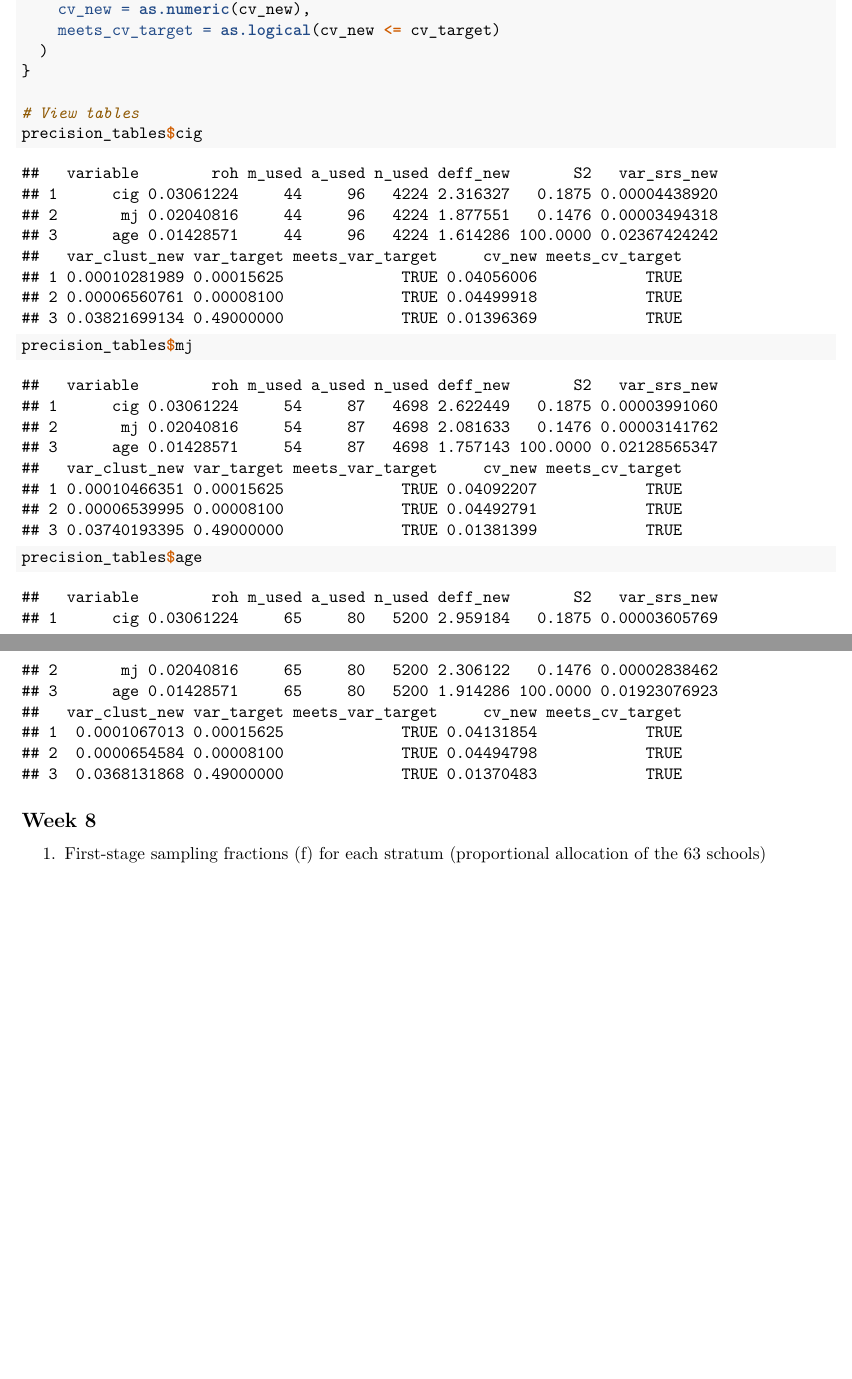
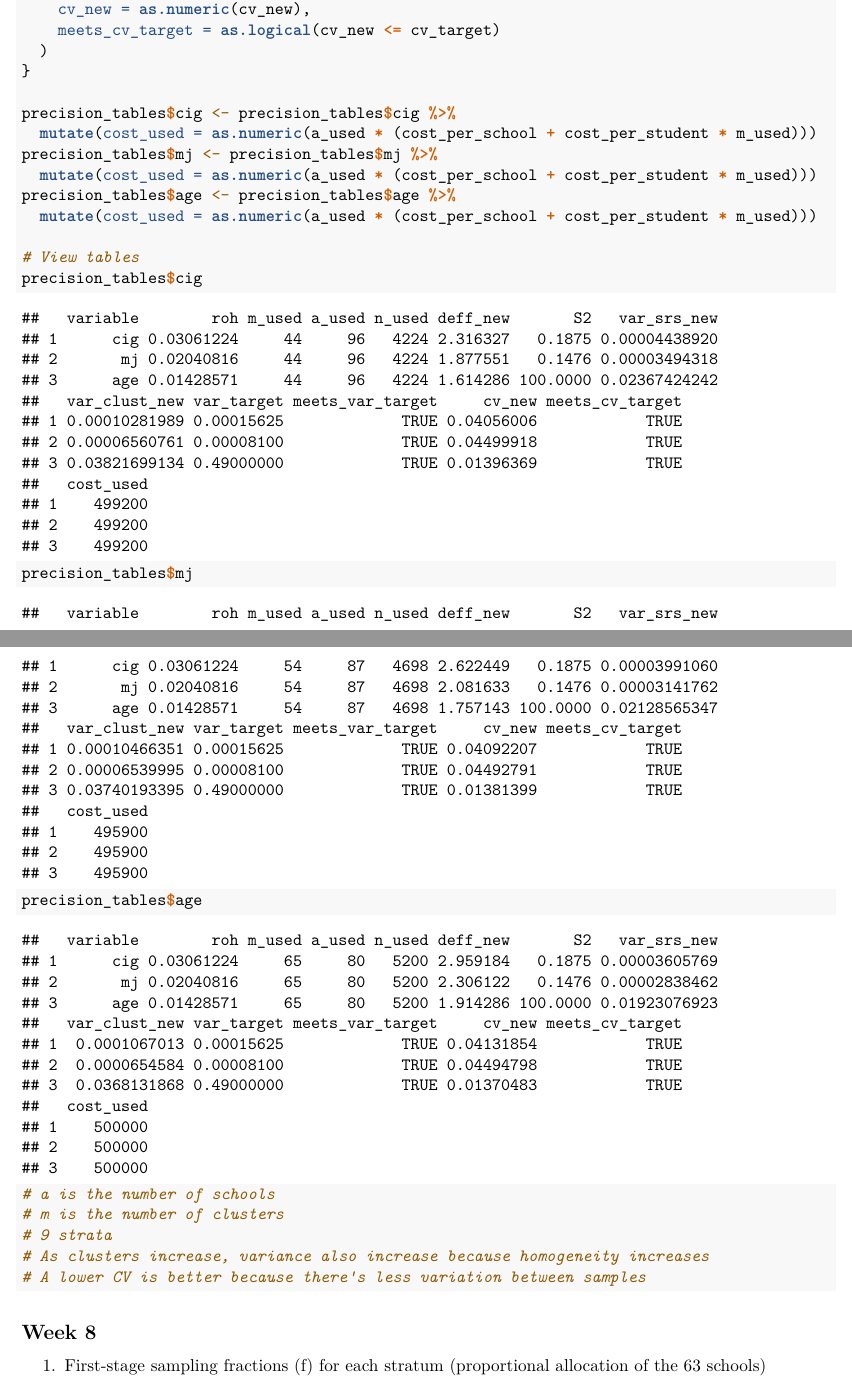
Before and after one commit to ellenthickman/625sampling, an R Markdown document (625 Project.Rmd): two parts of pages 155 and 156 of 156, joined at a grey line, cut so that both start at the same text, the shorter picture padded with empty space. Rendered offline with R 4.5, knitr and Pandoc, then LaTeX, with nearby package versions; code that draws random numbers runs with fixed seeds of ours.

Commit message:
Cost_Used calculations

````diff
--- a/625 Project.Rmd
+++ b/625 Project.Rmd
@@ -392,10 +392,23 @@ for(i in 1:nrow(opt_plan)) {
   )
 }
 
+precision_tables$cig <- precision_tables$cig %>%
+  mutate(cost_used = as.numeric(a_used * (cost_per_school + cost_per_student * m_used)))
+precision_tables$mj <- precision_tables$mj %>%
+  mutate(cost_used = as.numeric(a_used * (cost_per_school + cost_per_student * m_used)))
+precision_tables$age <- precision_tables$age %>%
+  mutate(cost_used = as.numeric(a_used * (cost_per_school + cost_per_student * m_used)))
+
 # View tables
 precision_tables$cig
 precision_tables$mj
 precision_tables$age
+
+# a is the number of schools
+# m is the number of clusters
+# 9 strata
+# As clusters increase, variance also increase because homogeneity increases
+# A lower CV is better because there's less variation between samples
 ```
 
 ## Week 8
````
